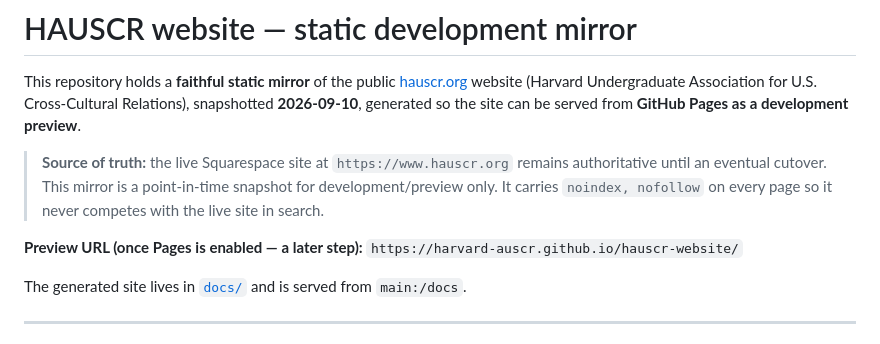
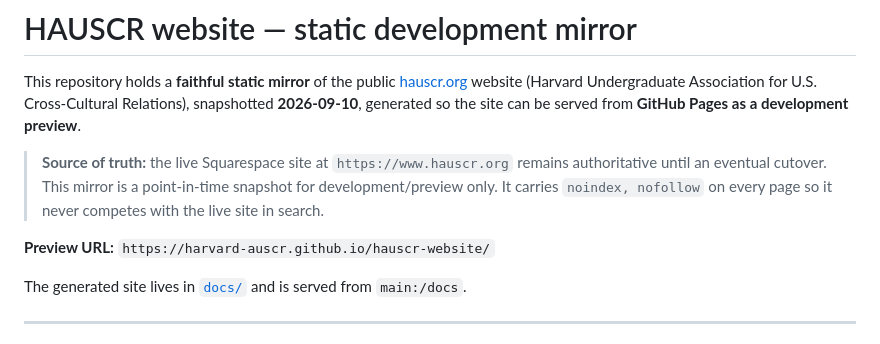
Before and after one commit to harvard-auscr/hauscr-website, a Markdown page: README.md, the part around the change. Drawn GitHub-style.

Commit message:
README: preview URL is live

```diff
--- a/README.md
+++ b/README.md
@@ -10,7 +10,7 @@ site can be served from **GitHub Pages as a development preview**.
 > snapshot for development/preview only. It carries `noindex, nofollow` on every
 > page so it never competes with the live site in search.
 
-**Preview URL (once Pages is enabled — a later step):**
+**Preview URL:**
 `https://harvard-auscr.github.io/hauscr-website/`
 
 The generated site lives in [`docs/`](docs/) and is served from `main:/docs`.
```
